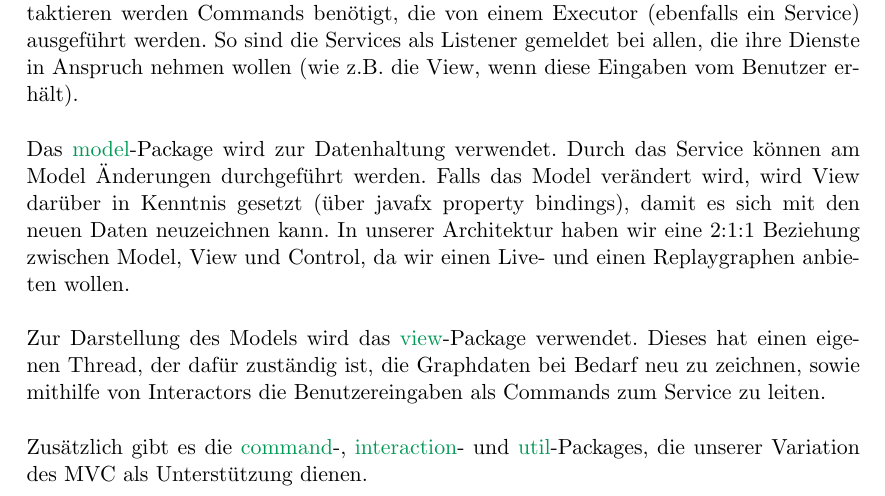
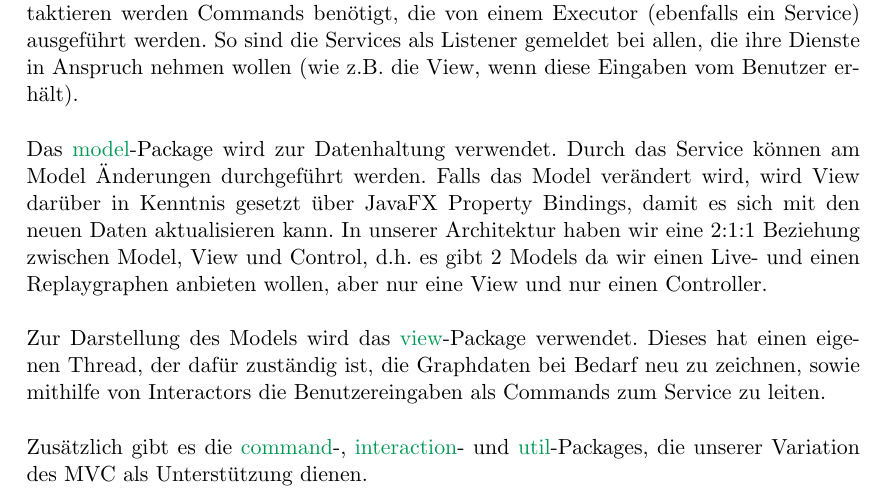
Before and after one commit to truffle-hog/documentation, a LaTeX thesis (design/document/design.tex, which reads design/document/chapters/trufflehog-setup.tex): part of page 9 of 40, cut so that both start at the same text. Compiled offline with pdfLaTeX.

Commit message:
changed architecture description a tiny bit

```diff
--- a/design/document/chapters/trufflehog-setup.tex
+++ b/design/document/chapters/trufflehog-setup.tex
@@ -21,9 +21,10 @@ Dienste in Anspruch nehmen wollen (wie z.B. die View, wenn diese Eingaben vom Be
 \newline
 Das \hyperref[subsec:model]{model}-Package wird zur Datenhaltung verwendet. Durch das Service
 können am Model Änderungen durchgeführt werden. Falls das Model verändert wird, wird View
-darüber in Kenntnis gesetzt (über javafx property bindings), damit es sich mit den neuen Daten
-neuzeichnen kann. In unserer Architektur haben wir eine 2:1:1 Beziehung zwischen Model,
-View und Control, da wir einen Live- und einen Replaygraphen anbieten wollen.
+darüber in Kenntnis gesetzt über JavaFX Property Bindings, damit es sich mit den neuen Daten
+aktualisieren kann. In unserer Architektur haben wir eine 2:1:1 Beziehung zwischen Model,
+View und Control, d.h. es gibt 2 Models da wir einen Live- und einen Replaygraphen anbieten wollen,
+aber nur eine View und nur einen Controller.
 \newline
 \newline
 Zur Darstellung des Models wird das \hyperref[subsec:view]{view}-Package verwendet. Dieses
```
